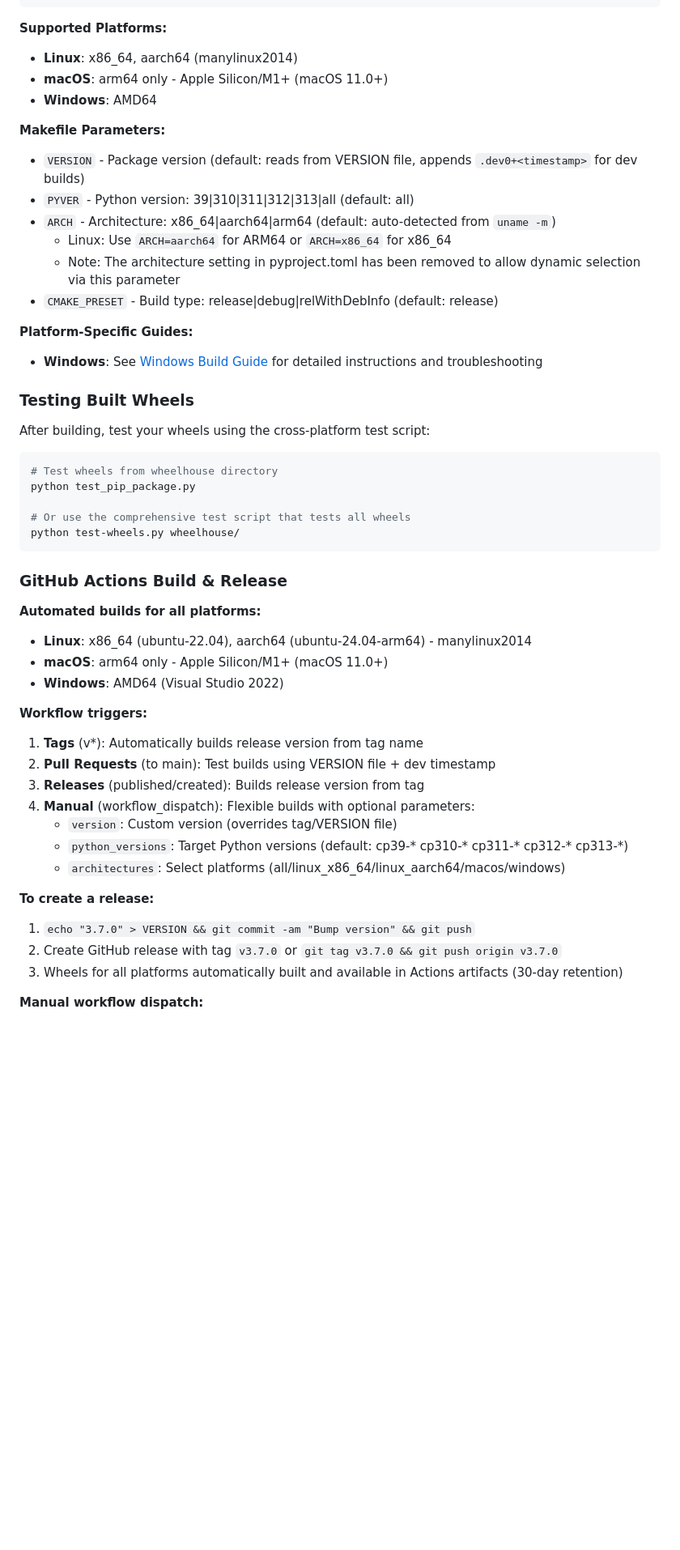
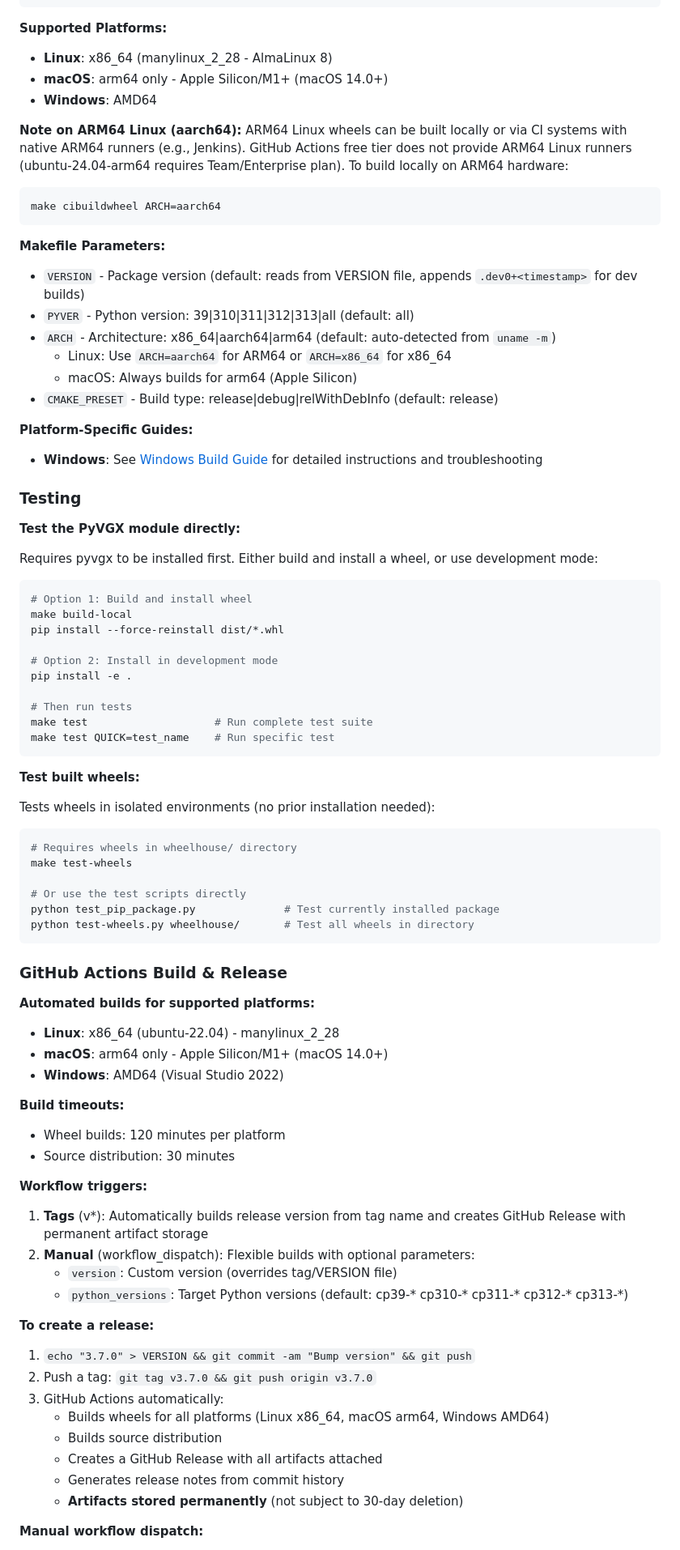
Before and after one commit to slysne/vgxserver, a Markdown page: README.md, the part around one of its changes. Shown at 81% size. GitHub-like rendering; blank space fills up the shorter version.

````diff
--- a/README.md
+++ b/README.md
@@ -220,53 +220,83 @@ make cibuildwheel VERSION=3.7.0 PYVER=312 ARCH=x86_64   # Python 3.12, x86_64 on
 ```
 
 **Supported Platforms:**
-- **Linux**: x86_64, aarch64 (manylinux2014)
-- **macOS**: arm64 only - Apple Silicon/M1+ (macOS 11.0+)
+- **Linux**: x86_64 (manylinux_2_28 - AlmaLinux 8)
+- **macOS**: arm64 only - Apple Silicon/M1+ (macOS 14.0+)
 - **Windows**: AMD64
+
+**Note on ARM64 Linux (aarch64):**
+ARM64 Linux wheels can be built locally or via CI systems with native ARM64 runners (e.g., Jenkins). GitHub Actions free tier does not provide ARM64 Linux runners (ubuntu-24.04-arm64 requires Team/Enterprise plan). To build locally on ARM64 hardware:
+```bash
+make cibuildwheel ARCH=aarch64
+```
 
 **Makefile Parameters:**
 - `VERSION` - Package version (default: reads from VERSION file, appends `.dev0+<timestamp>` for dev builds)
 - `PYVER` - Python version: 39|310|311|312|313|all (default: all)
 - `ARCH` - Architecture: x86_64|aarch64|arm64 (default: auto-detected from `uname -m`)
   - Linux: Use `ARCH=aarch64` for ARM64 or `ARCH=x86_64` for x86_64
-  - Note: The architecture setting in pyproject.toml has been removed to allow dynamic selection via this parameter
+  - macOS: Always builds for arm64 (Apple Silicon)
 - `CMAKE_PRESET` - Build type: release|debug|relWithDebInfo (default: release)
 
 **Platform-Specific Guides:**
 - **Windows**: See [Windows Build Guide](WINDOWS_BUILD.md) for detailed instructions and troubleshooting
 
-### Testing Built Wheels
+### Testing
 
-After building, test your wheels using the cross-platform test script:
+**Test the PyVGX module directly:**
 
+Requires pyvgx to be installed first. Either build and install a wheel, or use development mode:
 ```bash
-# Test wheels from wheelhouse directory
-python test_pip_package.py
+# Option 1: Build and install wheel
+make build-local
+pip install --force-reinstall dist/*.whl
 
-# Or use the comprehensive test script that tests all wheels
-python test-wheels.py wheelhouse/
+# Option 2: Install in development mode
+pip install -e .
+
+# Then run tests
+make test                    # Run complete test suite
+make test QUICK=test_name    # Run specific test
+```
+
+**Test built wheels:**
+
+Tests wheels in isolated environments (no prior installation needed):
+```bash
+# Requires wheels in wheelhouse/ directory
+make test-wheels
+
+# Or use the test scripts directly
+python test_pip_package.py              # Test currently installed package
+python test-wheels.py wheelhouse/       # Test all wheels in directory
 ```
 
 ### GitHub Actions Build & Release
 
-**Automated builds for all platforms:**
-- **Linux**: x86_64 (ubuntu-22.04), aarch64 (ubuntu-24.04-arm64) - manylinux2014
-- **macOS**: arm64 only - Apple Silicon/M1+ (macOS 11.0+)
+**Automated builds for supported platforms:**
+- **Linux**: x86_64 (ubuntu-22.04) - manylinux_2_28
+- **macOS**: arm64 only - Apple Silicon/M1+ (macOS 14.0+)
 - **Windows**: AMD64 (Visual Studio 2022)
 
+**Build timeouts:**
+- Wheel builds: 120 minutes per platform
+- Source distribution: 30 minutes
+
 **Workflow triggers:**
-1. **Tags** (v*): Automatically builds release version from tag name
-2. **Pull Requests** (to main): Test builds using VERSION file + dev timestamp
-3. **Releases** (published/created): Builds release version from tag
-4. **Manual** (workflow_dispatch): Flexible builds with optional parameters:
+1. **Tags** (v*): Automatically builds release version from tag name and creates GitHub Release with permanent artifact storage
+2. **Manual** (workflow_dispatch): Flexible builds with optional parameters:
    - `version`: Custom version (overrides tag/VERSION file)
    - `python_versions`: Target Python versions (default: cp39-* cp310-* cp311-* cp312-* cp313-*)
-   - `architectures`: Select platforms (all/linux_x86_64/linux_aarch64/macos/windows)
 
 **To create a release:**
 1. `echo "3.7.0" > VERSION && git commit -am "Bump version" && git push`
-2. Create GitHub release with tag `v3.7.0` or `git tag v3.7.0 && git push origin v3.7.0`
-3. Wheels for all platforms automatically built and available in Actions artifacts (30-day retention)
+2. Push a tag: `git tag v3.7.0 && git push origin v3.7.0`
+3. GitHub Actions automatically:
+   - Builds wheels for all platforms (Linux x86_64, macOS arm64, Windows AMD64)
+   - Builds source distribution
+   - Creates a GitHub Release with all artifacts attached
+   - Generates release notes from commit history
+   - **Artifacts stored permanently** (not subject to 30-day deletion)
 
 **Manual workflow dispatch:**
 - Go to Actions → Build Wheels → Run workflow
````
Also changed, not shown: other parts of README.md (+9 -2 lines).
